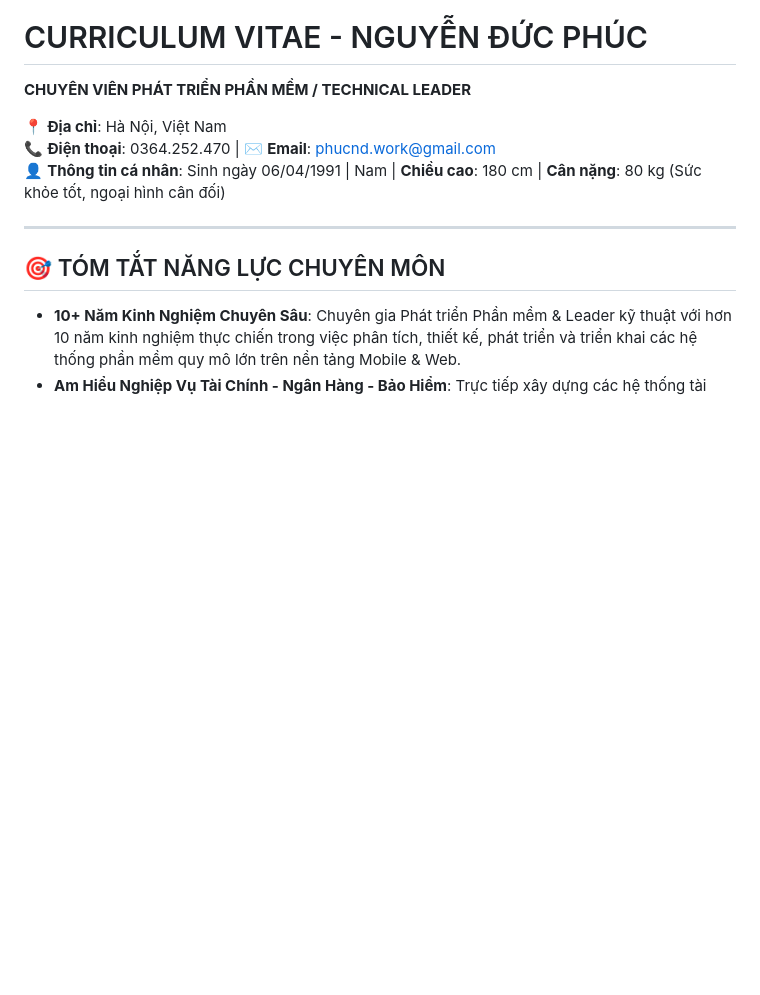
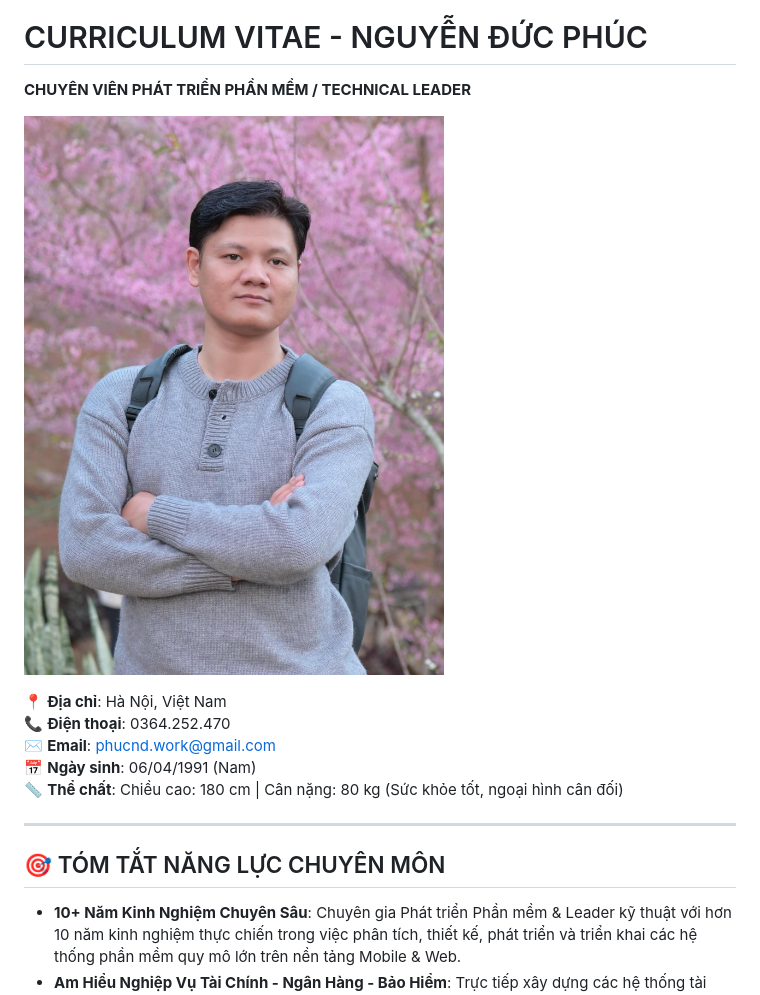
Before and after one commit to phucnd0604/agricesco-cv, a Markdown page: CV_NguyenDucPhuc_Agriseco.md, the part around the change. Drawn GitHub-style; pictures changed too: cv-avatar-pnd.jpg (added); blank space fills up the shorter version.

Commit message:
feat: Redesign Header layout to 1-column personal info list and add avatar photo cv-avatar-pnd.jpg

```diff
--- a/CV_NguyenDucPhuc_Agriseco.md
+++ b/CV_NguyenDucPhuc_Agriseco.md
@@ -1,9 +1,13 @@
 # CURRICULUM VITAE - NGUYỄN ĐỨC PHÚC
 **CHUYÊN VIÊN PHÁT TRIỂN PHẦN MỀM / TECHNICAL LEADER**
 
+![Nguyễn Đức Phúc Avatar](cv-avatar-pnd.jpg)
+
 📍 **Địa chỉ**: Hà Nội, Việt Nam
-📞 **Điện thoại**: 0364.252.470 | ✉️ **Email**: phucnd.work@gmail.com
-👤 **Thông tin cá nhân**: Sinh ngày 06/04/1991 | Nam | **Chiều cao**: 180 cm | **Cân nặng**: 80 kg (Sức khỏe tốt, ngoại hình cân đối)
+📞 **Điện thoại**: 0364.252.470
+✉️ **Email**: phucnd.work@gmail.com
+📅 **Ngày sinh**: 06/04/1991 (Nam)
+📏 **Thể chất**: Chiều cao: 180 cm | Cân nặng: 80 kg (Sức khỏe tốt, ngoại hình cân đối)
 
 ---
 
```
Also changed, not shown: 3 other files.
